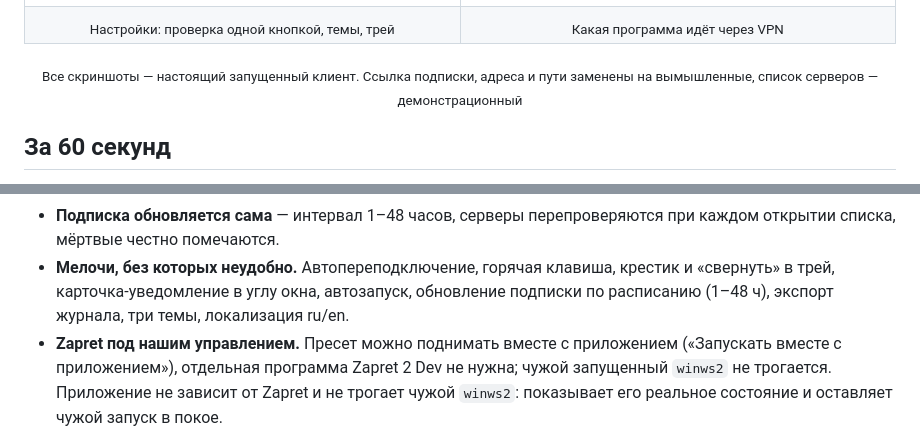
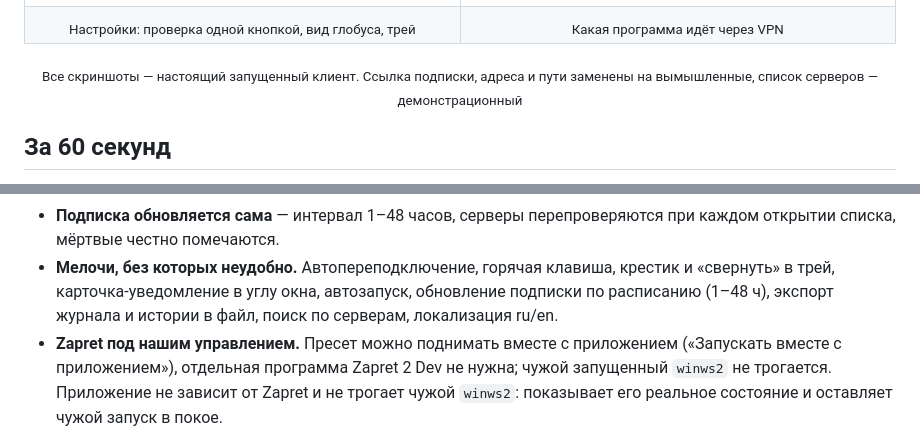
Before and after one commit to Killer4Reals/k4r-neko-vpn, a Markdown page: README.md, 2 parts joined by grey strips. GitHub-like rendering.

```diff
--- a/README.md
+++ b/README.md
@@ -48,7 +36,7 @@ sing-box, аккуратный интерфейс на React и маскот, к
     <td width="50%"><img src="docs/screens/split.webp" alt="Разделение по программам"></td>
   </tr>
   <tr>
-    <td align="center"><sub>Настройки: проверка одной кнопкой, темы, трей</sub></td>
+    <td align="center"><sub>Настройки: проверка одной кнопкой, вид глобуса, трей</sub></td>
     <td align="center"><sub>Какая программа идёт через VPN</sub></td>
   </tr>
 </table>
@@ -191,8 +184,8 @@ Android откажется ставить новую версию поверх
   при каждом открытии списка, мёртвые честно помечаются.
 - **Мелочи, без которых неудобно.** Автопереподключение, горячая клавиша,
   крестик и «свернуть» в трей, карточка-уведомление в углу окна, автозапуск,
-  обновление подписки по расписанию (1–48 ч), экспорт журнала, три темы,
-  локализация ru/en.
+  обновление подписки по расписанию (1–48 ч), экспорт журнала и истории в файл,
+  поиск по серверам, локализация ru/en.
 - **Zapret под нашим управлением.** Пресет можно поднимать вместе с приложением
   («Запускать вместе с приложением»), отдельная программа Zapret 2 Dev не нужна;
   чужой запущенный `winws2` не трогается. Приложение не зависит от Zapret и не трогает
```
Also changed, not shown: other parts of README.md (+14 -21 lines), docs/ФУНКЦИИ.md (+1 -1 lines), docs/screens/history.png, docs/screens/home-dark.png (deleted), docs/screens/home-light.png (deleted), docs/screens/home.png (renamed from docs/screens/home-neon.png), 1 other file.
